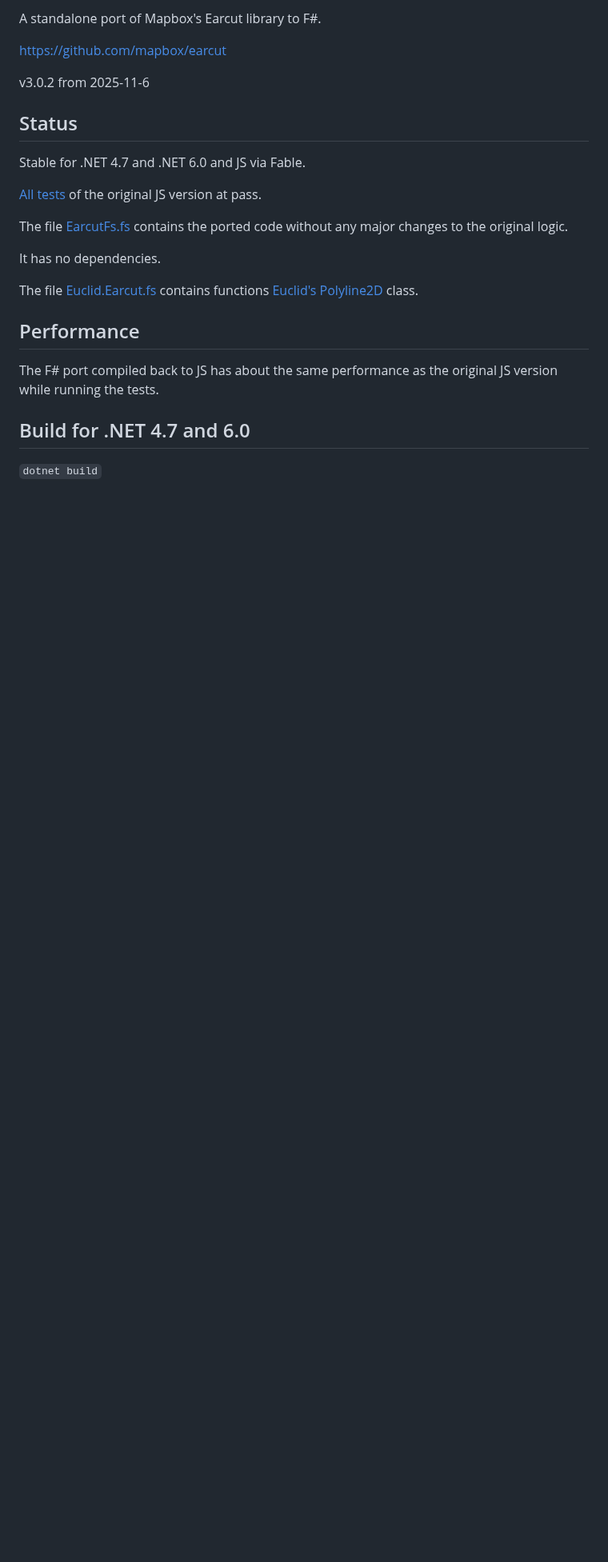
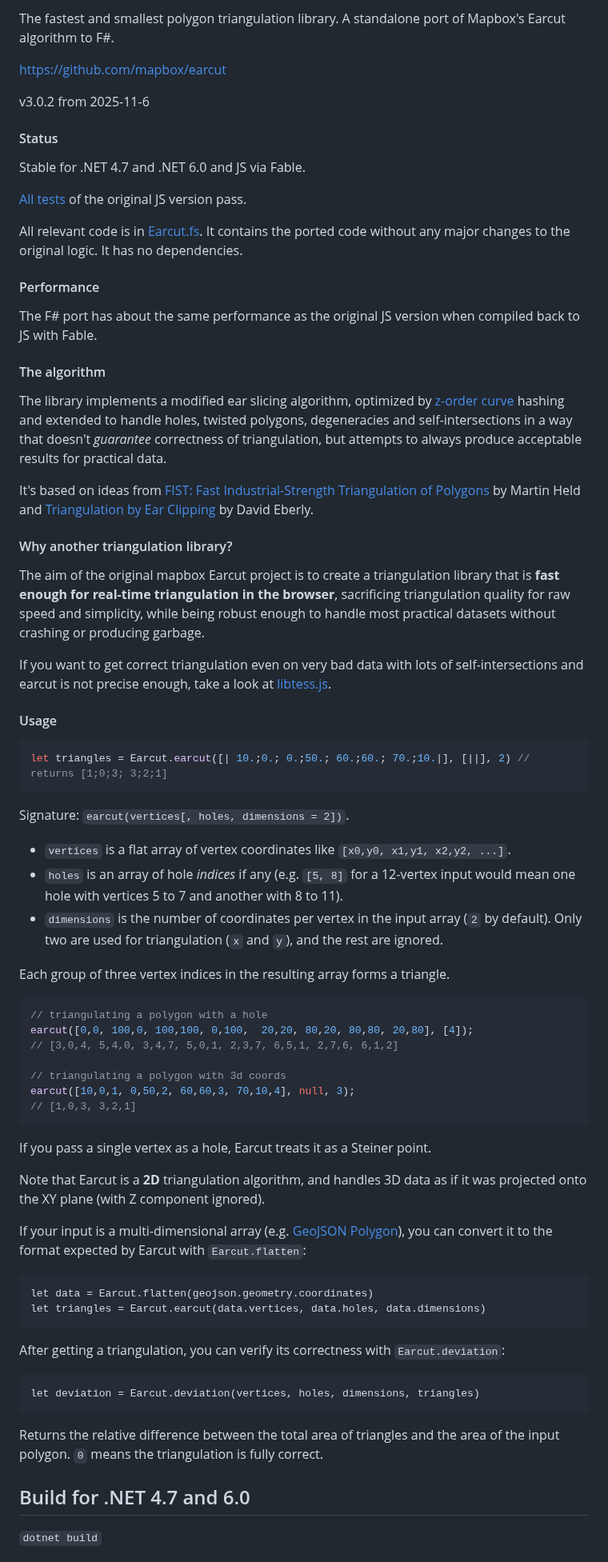
Before and after one commit to goswinr/Earcut, a Markdown page: README.md, the part around one of its changes. Shown at 80% size. GitHub-like rendering; blank space fills up the shorter version.

````diff
--- a/README.md
+++ b/README.md
@@ -4,27 +11,94 @@
 
-
-A standalone port of Mapbox's Earcut library to F#.
+The fastest and smallest polygon triangulation library.
+A standalone port of Mapbox's Earcut algorithm to F#.
 
 https://github.com/mapbox/earcut
 
 v3.0.2 from 2025-11-6
 
 
-## Status
+#### Status
 
 Stable for .NET 4.7 and .NET 6.0 and JS via Fable.
 
-[All tests](https://github.com/mapbox/earcut/blob/main/test/test.js) of the original JS version at  pass.
+[All tests](https://github.com/mapbox/earcut/blob/main/test/test.js) of the original JS version pass.
 
-The file [EarcutFs.fs](https://github.com/goswinr/Euclid.Earcut/blob/main/Src/EarcutFs.fs) contains the ported code without any major changes to the original logic.
-
+All relevant code is in  [Earcut.fs](https://github.com/goswinr/Euclid.Earcut/blob/main/Src/Earcut.fs).
+It contains the ported code without any major changes to the original logic.
 It has no dependencies.
 
-The file [Euclid.Earcut.fs](https://github.com/goswinr/Euclid.Earcut/blob/main/Src/Euclid.Earcut.fs) contains functions [Euclid's Polyline2D](https://github.com/goswinr/Euclid) class.
+#### Performance
 
-## Performance
+The F# port has about the same performance as the original JS version when compiled back to JS with Fable.
 
-The F# port compiled back to JS has about the same performance as the original JS version while running the tests.
+
+#### The algorithm
+
+The library implements a modified ear slicing algorithm,
+optimized by [z-order curve](http://en.wikipedia.org/wiki/Z-order_curve) hashing
+and extended to handle holes, twisted polygons, degeneracies and self-intersections
+in a way that doesn't _guarantee_ correctness of triangulation,
+but attempts to always produce acceptable results for practical data.
+
+It's based on ideas from
+[FIST: Fast Industrial-Strength Triangulation of Polygons](http://www.cosy.sbg.ac.at/~held/projects/triang/triang.html) by Martin Held
+and [Triangulation by Ear Clipping](http://www.geometrictools.com/Documentation/TriangulationByEarClipping.pdf) by David Eberly.
+
+#### Why another triangulation library?
+
+The aim of the original mapbox Earcut project is to create a triangulation library
+that is **fast enough for real-time triangulation in the browser**,
+sacrificing triangulation quality for raw speed and simplicity,
+while being robust enough to handle most practical datasets without crashing or producing garbage.
+
+If you want to get correct triangulation even on very bad data with lots of self-intersections
+and earcut is not precise enough, take a look at [libtess.js](https://github.com/brendankenny/libtess.js).
+
+#### Usage
+
+```js
+let triangles = Earcut.earcut([| 10.;0.; 0.;50.; 60.;60.; 70.;10.|], [||], 2) // returns [1;0;3; 3;2;1]
+```
+
+Signature: `earcut(vertices[, holes, dimensions = 2])`.
+
+* `vertices` is a flat array of vertex coordinates like `[x0,y0, x1,y1, x2,y2, ...]`.
+* `holes` is an array of hole _indices_ if any
+  (e.g. `[5, 8]` for a 12-vertex input would mean one hole with vertices 5 to 7 and another with 8 to 11).
+* `dimensions` is the number of coordinates per vertex in the input array (`2` by default). Only two are used for triangulation (`x` and `y`), and the rest are ignored.
+
+Each group of three vertex indices in the resulting array forms a triangle.
+
+```js
+// triangulating a polygon with a hole
+earcut([0,0, 100,0, 100,100, 0,100,  20,20, 80,20, 80,80, 20,80], [4]);
+// [3,0,4, 5,4,0, 3,4,7, 5,0,1, 2,3,7, 6,5,1, 2,7,6, 6,1,2]
+
+// triangulating a polygon with 3d coords
+earcut([10,0,1, 0,50,2, 60,60,3, 70,10,4], null, 3);
+// [1,0,3, 3,2,1]
+```
+
+If you pass a single vertex as a hole, Earcut treats it as a Steiner point.
+
+Note that Earcut is a **2D** triangulation algorithm, and handles 3D data as if it was projected onto the XY plane (with Z component ignored).
+
+If your input is a multi-dimensional array (e.g. [GeoJSON Polygon](http://geojson.org/geojson-spec.html#polygon)),
+you can convert it to the format expected by Earcut with `Earcut.flatten`:
+
+```fsharp
+let data = Earcut.flatten(geojson.geometry.coordinates)
+let triangles = Earcut.earcut(data.vertices, data.holes, data.dimensions)
+```
+
+After getting a triangulation, you can verify its correctness with `Earcut.deviation`:
+
+```fsharp
+let deviation = Earcut.deviation(vertices, holes, dimensions, triangles)
+```
+
+Returns the relative difference between the total area of triangles and the area of the input polygon.
+`0` means the triangulation is fully correct.
 
 
 ## Build for .NET 4.7 and 6.0
````
Also changed, not shown: other parts of README.md (+14 -1 lines), Src/logo.png (renamed from Src/logo128.png), 11 other files.
